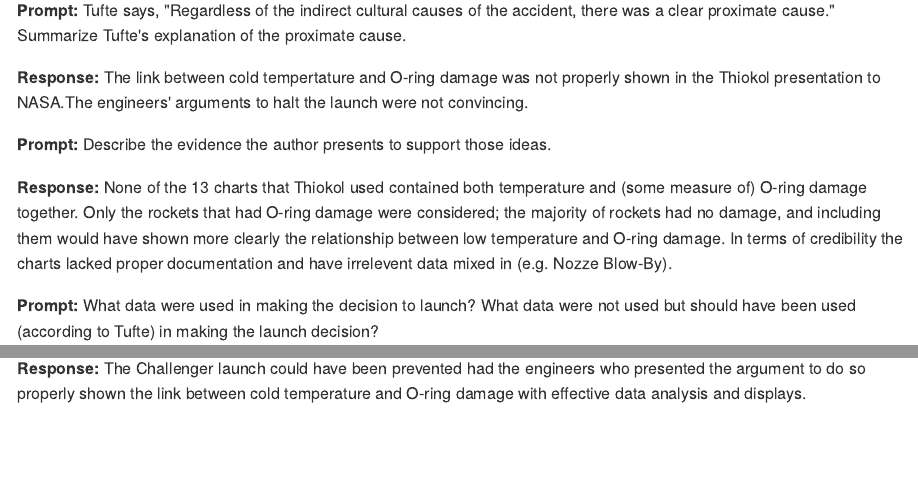
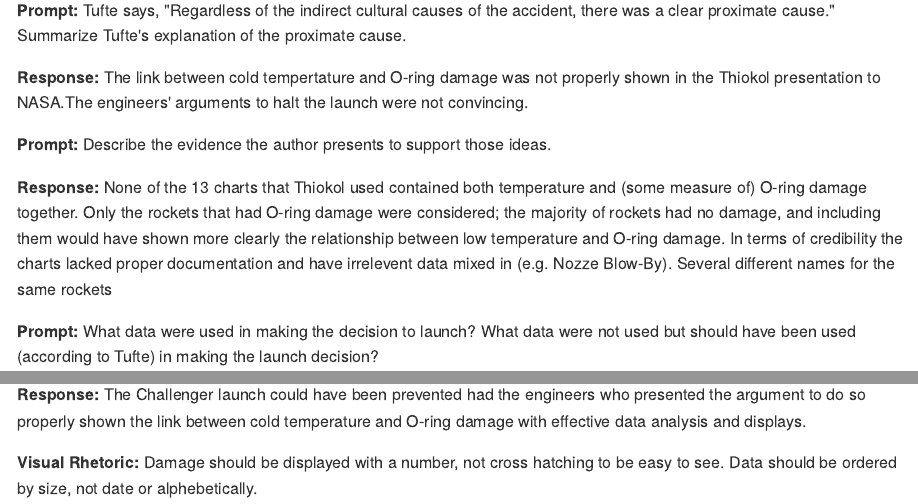
Before and after one commit to Toryan/portfolio-ryan-thomas, an R Markdown document (reports/reading-responses.Rmd): the page in a window 1100 px wide, from 230 px down, and a second part further down, joined at a grey line. The pictures show the output file reports/reading-responses.md that the author committed with the source, drawn offline in the style of GitHub.

Commit message:
W2 RR additions

```diff
--- a/reports/reading-responses.Rmd
+++ b/reports/reading-responses.Rmd
@@ -19,7 +19,7 @@
 
 **Prompt:** Describe the evidence the author presents to support those ideas.
 
-**Response:** None of the 13 charts that Thiokol used contained both temperature and (some measure of) O-ring damage together. Only the rockets that had O-ring damage were considered; the majority of rockets had no damage, and including them would have shown more clearly the relationship between low temperature and O-ring damage. In terms of credibility the charts lacked proper documentation and have irrelevent data mixed in (e.g. Nozze Blow-By).
+**Response:** None of the 13 charts that Thiokol used contained both temperature and (some measure of) O-ring damage together. Only the rockets that had O-ring damage were considered; the majority of rockets had no damage, and including them would have shown more clearly the relationship between low temperature and O-ring damage. In terms of credibility the charts lacked proper documentation and have irrelevent data mixed in (e.g. Nozze Blow-By). Several different names for the same rockets
 
 
 **Prompt:** What data were used in making the decision to launch? What data
@@ -43,3 +43,5 @@
 **Prompt:** Summarize the main thesis of the paper.
 
 **Response:** The Challenger launch could have been prevented had the engineers who presented the argument to do so properly shown the link between cold temperature and O-ring damage with effective data analysis and displays.
+
+**Visual Rhetoric:** Damage should be displayed with a number, not cross hatching to be easy to see. Data should be ordered by size, not date or alphebetically.
```
Also changed, not shown: reports/reading-responses.md.
